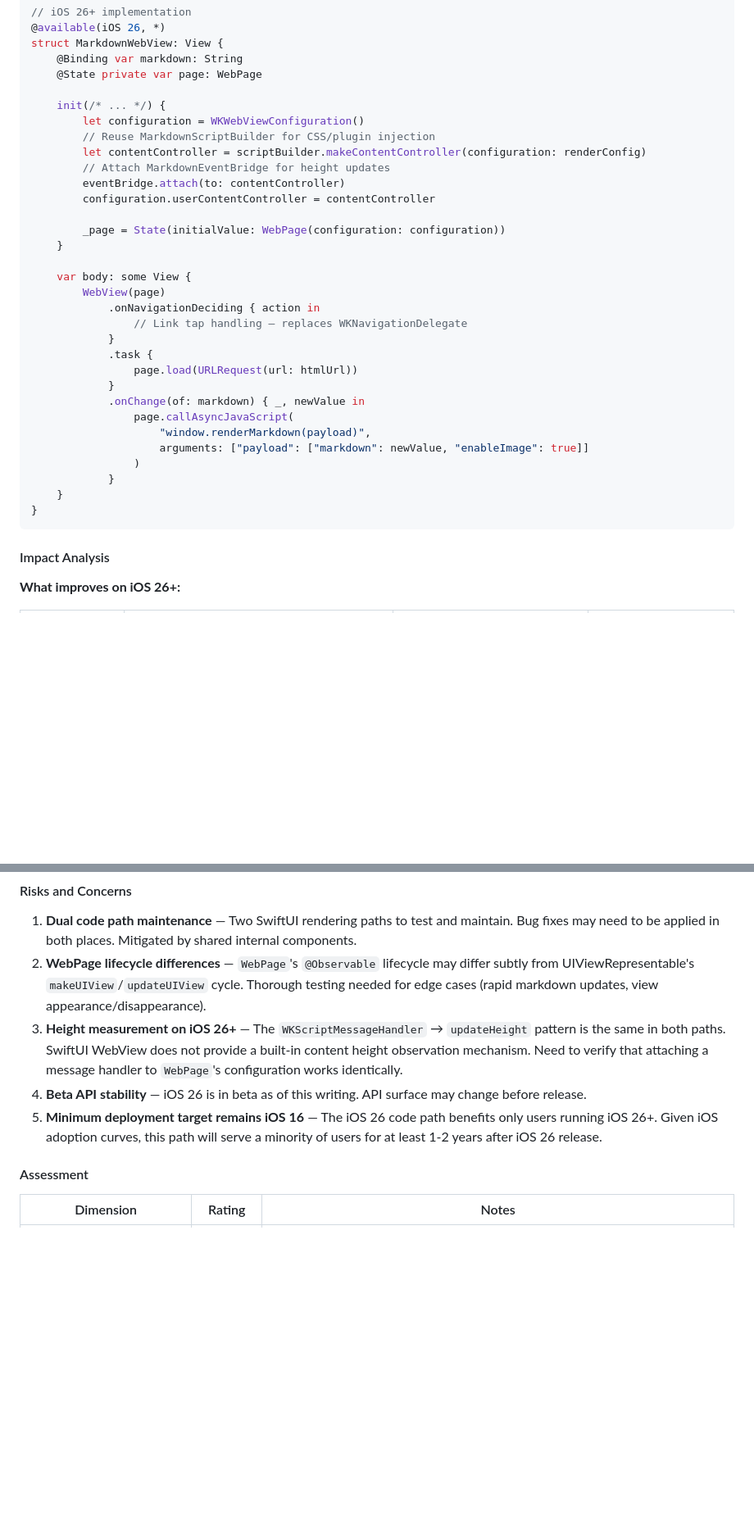
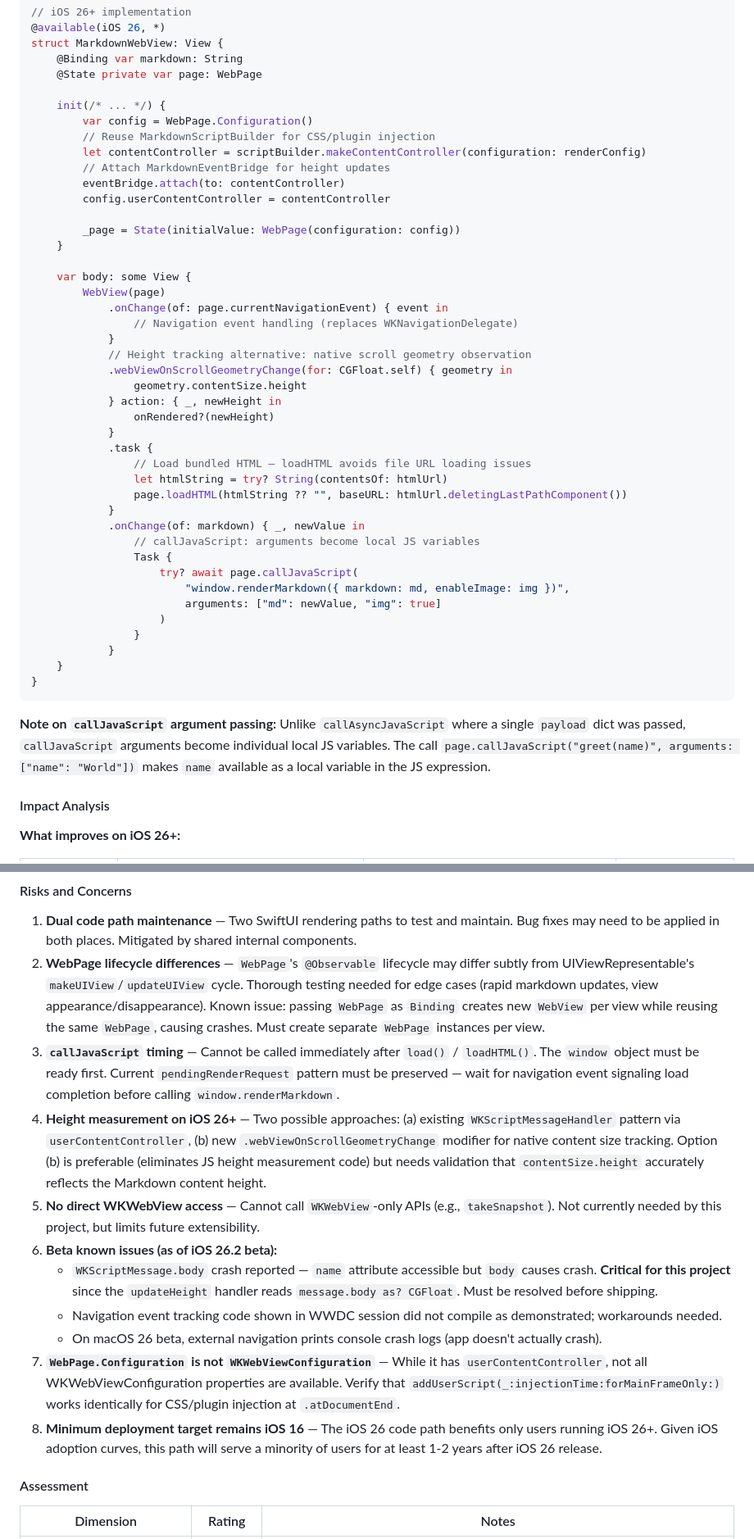
Before and after one commit to keitaoouchi/MarkdownView, a Markdown page: docs/performance-options.md, 2 parts joined by grey strips. Shown at 82% size. GitHub-like rendering; blank space fills up the shorter version.

````diff
--- a/docs/performance-options.md
+++ b/docs/performance-options.md
@@ -229,33 +240,46 @@ struct MarkdownWebView: View {
     @State private var page: WebPage
 
     init(/* ... */) {
-        let configuration = WKWebViewConfiguration()
+        var config = WebPage.Configuration()
         // Reuse MarkdownScriptBuilder for CSS/plugin injection
         let contentController = scriptBuilder.makeContentController(configuration: renderConfig)
         // Attach MarkdownEventBridge for height updates
         eventBridge.attach(to: contentController)
-        configuration.userContentController = contentController
+        config.userContentController = contentController
 
-        _page = State(initialValue: WebPage(configuration: configuration))
+        _page = State(initialValue: WebPage(configuration: config))
     }
 
     var body: some View {
         WebView(page)
-            .onNavigationDeciding { action in
-                // Link tap handling — replaces WKNavigationDelegate
+            .onChange(of: page.currentNavigationEvent) { event in
+                // Navigation event handling (replaces WKNavigationDelegate)
+            }
+            // Height tracking alternative: native scroll geometry observation
+            .webViewOnScrollGeometryChange(for: CGFloat.self) { geometry in
+                geometry.contentSize.height
+            } action: { _, newHeight in
+                onRendered?(newHeight)
             }
             .task {
-                page.load(URLRequest(url: htmlUrl))
+                // Load bundled HTML — loadHTML avoids file URL loading issues
+                let htmlString = try? String(contentsOf: htmlUrl)
+                page.loadHTML(htmlString ?? "", baseURL: htmlUrl.deletingLastPathComponent())
             }
             .onChange(of: markdown) { _, newValue in
-                page.callAsyncJavaScript(
-                    "window.renderMarkdown(payload)",
-                    arguments: ["payload": ["markdown": newValue, "enableImage": true]]
-                )
+                // callJavaScript: arguments become local JS variables
+                Task {
+                    try? await page.callJavaScript(
+                        "window.renderMarkdown({ markdown: md, enableImage: img })",
+                        arguments: ["md": newValue, "img": true]
+                    )
+                }
             }
     }
 }
 ```
+
+**Note on `callJavaScript` argument passing:** Unlike `callAsyncJavaScript` where a single `payload` dict was passed, `callJavaScript` arguments become individual local JS variables. The call `page.callJavaScript("greet(name)", arguments: ["name": "World"])` makes `name` available as a local variable in the JS expression.
 
 #### Impact Analysis
 
@@ -298,10 +323,16 @@ Both paths can share the same internal components:
 #### Risks and Concerns
 
 1. **Dual code path maintenance** — Two SwiftUI rendering paths to test and maintain. Bug fixes may need to be applied in both places. Mitigated by shared internal components.
-2. **WebPage lifecycle differences** — `WebPage`'s `@Observable` lifecycle may differ subtly from UIViewRepresentable's `makeUIView`/`updateUIView` cycle. Thorough testing needed for edge cases (rapid markdown updates, view appearance/disappearance).
-3. **Height measurement on iOS 26+** — The `WKScriptMessageHandler` → `updateHeight` pattern is the same in both paths. SwiftUI WebView does not provide a built-in content height observation mechanism. Need to verify that attaching a message handler to `WebPage`'s configuration works identically.
-4. **Beta API stability** — iOS 26 is in beta as of this writing. API surface may change before release.
-5. **Minimum deployment target remains iOS 16** — The iOS 26 code path benefits only users running iOS 26+. Given iOS adoption curves, this path will serve a minority of users for at least 1-2 years after iOS 26 release.
+2. **WebPage lifecycle differences** — `WebPage`'s `@Observable` lifecycle may differ subtly from UIViewRepresentable's `makeUIView`/`updateUIView` cycle. Thorough testing needed for edge cases (rapid markdown updates, view appearance/disappearance). Known issue: passing `WebPage` as `Binding` creates new `WebView` per view while reusing the same `WebPage`, causing crashes. Must create separate `WebPage` instances per view.
+3. **`callJavaScript` timing** — Cannot be called immediately after `load()` / `loadHTML()`. The `window` object must be ready first. Current `pendingRenderRequest` pattern must be preserved — wait for navigation event signaling load completion before calling `window.renderMarkdown`.
+4. **Height measurement on iOS 26+** — Two possible approaches: (a) existing `WKScriptMessageHandler` pattern via `userContentController`, (b) new `.webViewOnScrollGeometryChange` modifier for native content size tracking. Option (b) is preferable (eliminates JS height measurement code) but needs validation that `contentSize.height` accurately reflects the Markdown content height.
+5. **No direct WKWebView access** — Cannot call `WKWebView`-only APIs (e.g., `takeSnapshot`). Not currently needed by this project, but limits future extensibility.
+6. **Beta known issues (as of iOS 26.2 beta):**
+   - `WKScriptMessage.body` crash reported — `name` attribute accessible but `body` causes crash. **Critical for this project** since the `updateHeight` handler reads `message.body as? CGFloat`. Must be resolved before shipping.
+   - Navigation event tracking code shown in WWDC session did not compile as demonstrated; workarounds needed.
+   - On macOS 26 beta, external navigation prints console crash logs (app doesn't actually crash).
+7. **`WebPage.Configuration` is not `WKWebViewConfiguration`** — While it has `userContentController`, not all WKWebViewConfiguration properties are available. Verify that `addUserScript(_:injectionTime:forMainFrameOnly:)` works identically for CSS/plugin injection at `.atDocumentEnd`.
+8. **Minimum deployment target remains iOS 16** — The iOS 26 code path benefits only users running iOS 26+. Given iOS adoption curves, this path will serve a minority of users for at least 1-2 years after iOS 26 release.
 
 #### Assessment
 
````
Also changed, not shown: other parts of docs/performance-options.md (+27 -15 lines).
